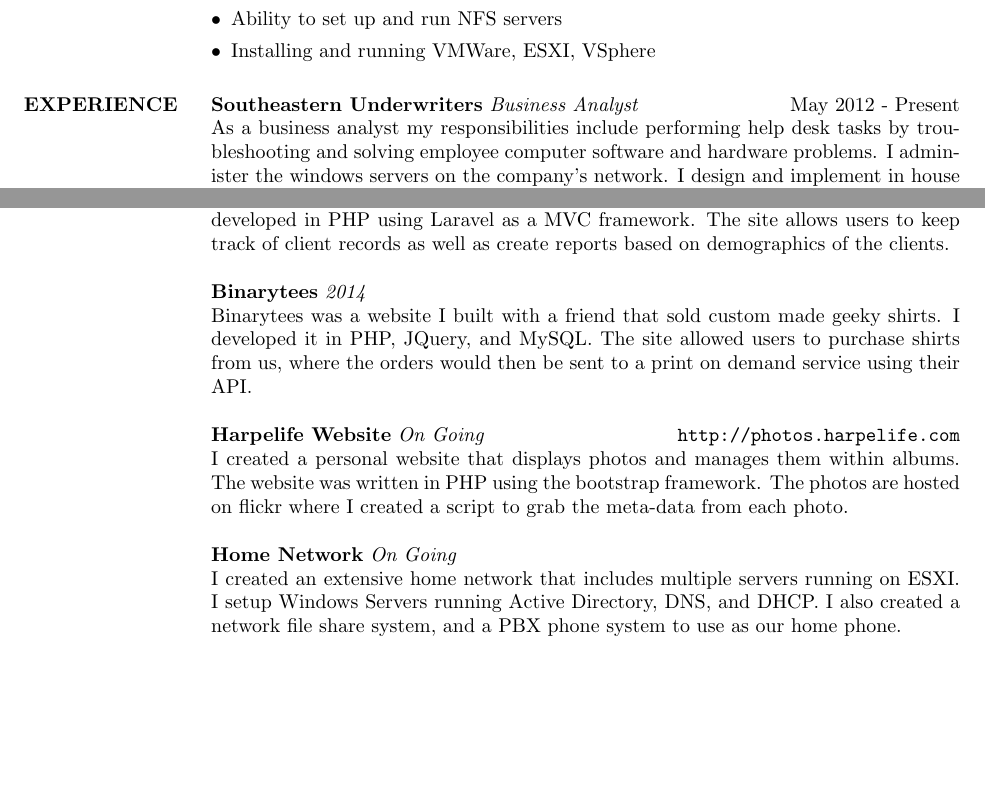
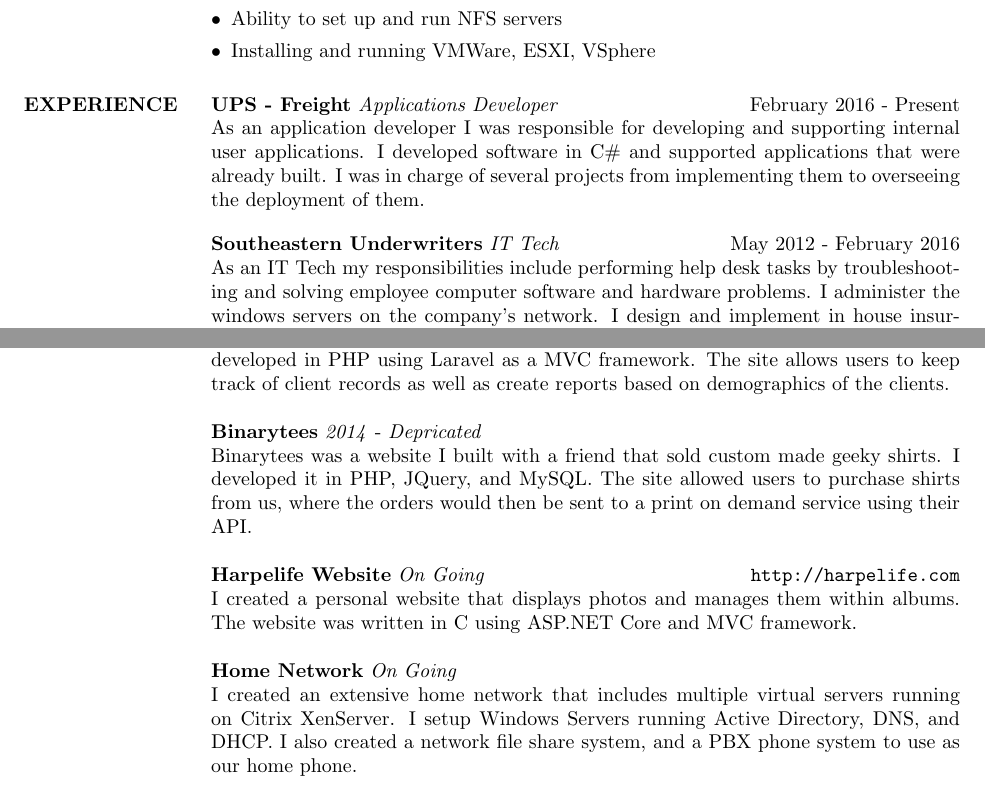
Before and after one commit to harpesichord/Resume, a LaTeX CV (michael_harpe_resume.tex): two parts of pages 1 and 2 of 2 before the commit and two parts of pages 1 and 3 of 3 after it, joined at a grey line, cut so that both start at the same text, the shorter picture padded with empty space. Compiled offline with pdfLaTeX.

Commit message:
Update resume

```diff
--- a/michael_harpe_resume.tex
+++ b/michael_harpe_resume.tex
@@ -40,8 +40,10 @@
 \end{itemize}
 
 \section{EXPERIENCE}
-\textbf{Southeastern Underwriters} \textit{Business Analyst} \hfill May 2012 - Present \\
-As a business analyst my responsibilities include performing help desk tasks by troubleshooting and solving employee computer software and hardware problems. I administer the windows servers on the company's network. I design and implement in house insurance software systems written in C\# using the agile development method, as well as building the corresponding Visual Foxpro databases to process data and display it to employees in a user friendly manner. I oversee these projects from start to finish, from collecting requirements to building the whole system. I have worked on large scale projects that were in development for 6 months as well as smaller projects that make day to day processes more efficient. My job also requires direct communication with our company's clients to resolve website related issues.\\ [10pt]
+\textbf{UPS - Freight} \textit{Applications Developer} \hfill February 2016 - Present \\
+As an application developer I was responsible for developing and supporting internal user applications. I developed software in C\# and supported applications that were already built. I was in charge of several projects from implementing them to overseeing the deployment of them.\\ [10pt]
+\textbf{Southeastern Underwriters} \textit{IT Tech} \hfill May 2012 - February 2016 \\
+As an IT Tech my responsibilities include performing help desk tasks by troubleshooting and solving employee computer software and hardware problems. I administer the windows servers on the company's network. I design and implement in house insurance software systems written in C\# using the agile development method, as well as building the corresponding Visual Foxpro databases to process data and display it to employees in a user friendly manner. I oversee these projects from start to finish, from collecting requirements to building the whole system. I have worked on large scale projects that were in development for 6 months as well as smaller projects that make day to day processes more efficient. My job also requires direct communication with our company's clients to resolve website related issues.\\ [10pt]
 \textbf{JMU CampusNET} \textit{Computer Support Tech} \hfill Aug 2011 - May 2012 \\
 As a student employee I was tasked with troubleshooting and diagnosing hardware and software problems on student's computers, including networking issues, virus removal, and recovering files after a hard drive crashes.\\ [10pt]
 \newpage
@@ -64,14 +66,14 @@
 \textbf{Care Ministries Record System} \textit{2015} \\
 I built a website for the Care Ministries food pantry record system. The site was developed in PHP using Laravel as a MVC framework. The site allows users to keep track of client records as well as create reports based on demographics of the clients.
 
-\textbf{Binarytees} \textit{2014} \\
+\textbf{Binarytees} \textit{2014} - \textit{Depricated} \\
 Binarytees was a website I built with a friend that sold custom made geeky shirts. I developed it in PHP, JQuery, and MySQL. The site allowed users to purchase shirts from us, where the orders would then be sent to a print on demand service using their API.
 
-\textbf{Harpelife Website} \textit{On Going} \hfill \url{http://photos.harpelife.com} \\
-I created a personal website that displays photos and manages them within albums. The website was written in PHP using the bootstrap framework. The photos are hosted on flickr where I created a script to grab the meta-data from each photo.
+\textbf{Harpelife Website} \textit{On Going} \hfill \url{http://harpelife.com} \\
+I created a personal website that displays photos and manages them within albums. The website was written in C# using ASP.NET Core and MVC framework.
 
 \textbf{Home Network} \textit{On Going} \\
-I created an extensive home network that includes multiple servers running on ESXI. I setup Windows Servers running Active Directory, DNS, and DHCP. I also created a network file share system, and a PBX phone system to use as our home phone.
+I created an extensive home network that includes multiple virtual servers running on Citrix XenServer. I setup Windows Servers running Active Directory, DNS, and DHCP. I also created a network file share system, and a PBX phone system to use as our home phone.
 
 \end{resume}
 \end{document}
```
